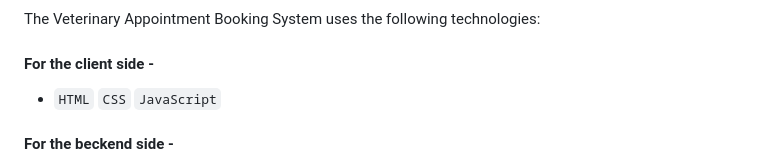
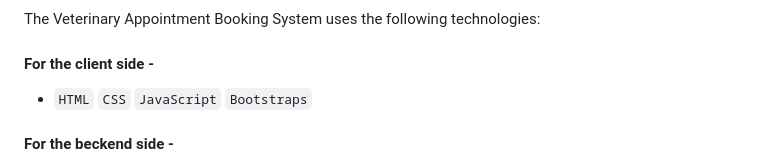
Before and after one commit to Tushargandhi07/Veterinary-appointment-booking, a Markdown page: README.md, the part around the change. Drawn GitHub-style.

```diff
--- a/README.md
+++ b/README.md
@@ -31,7 +31,7 @@ The Veterinary Appointment Booking System has the following features:
 The Veterinary Appointment Booking System uses the following technologies:
 
 #### For the client side -
-- `HTML` `CSS` `JavaScript`
+- `HTML` `CSS` `JavaScript` `Bootstraps`
 
 #### For the beckend side -
 - `Node.js`: a JavaScript runtime environment that allows us to run JavaScript on the server.
```
